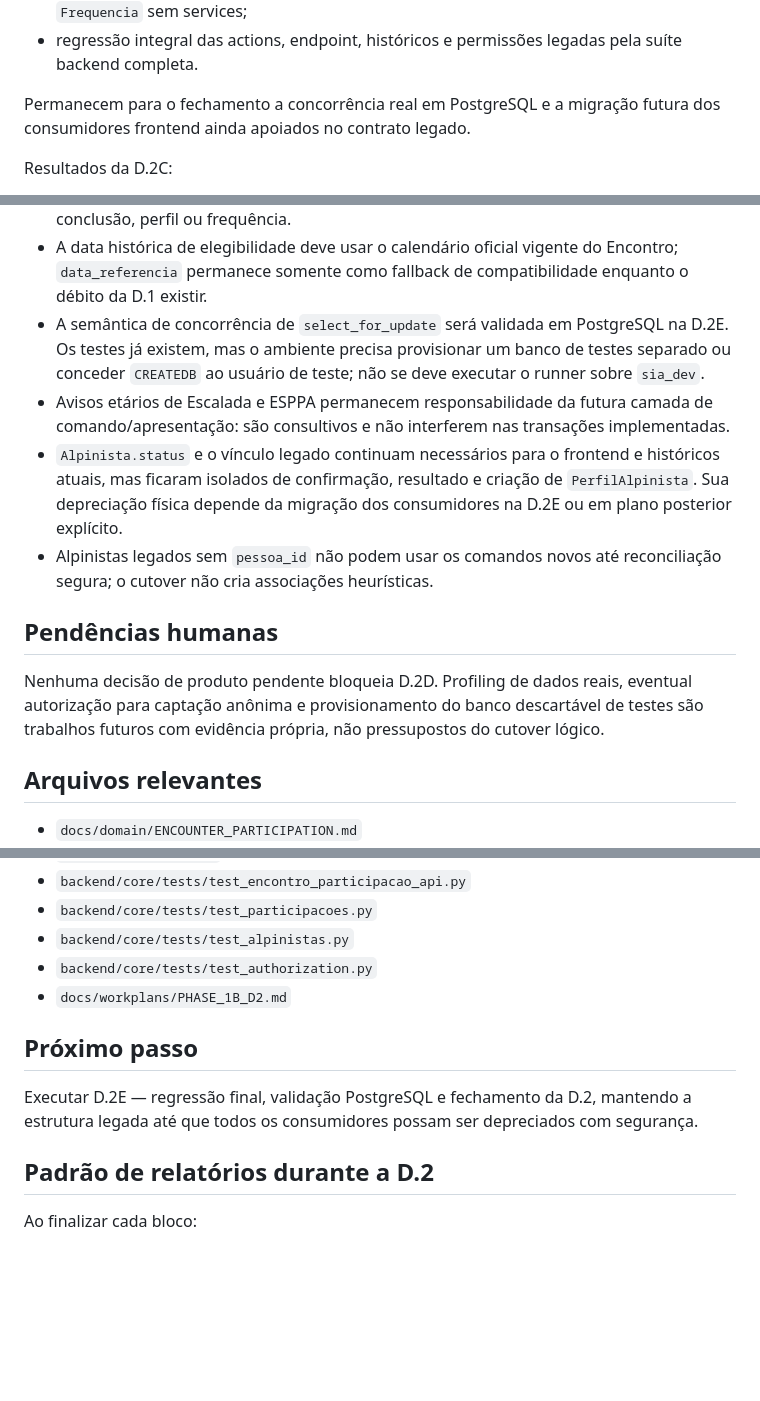
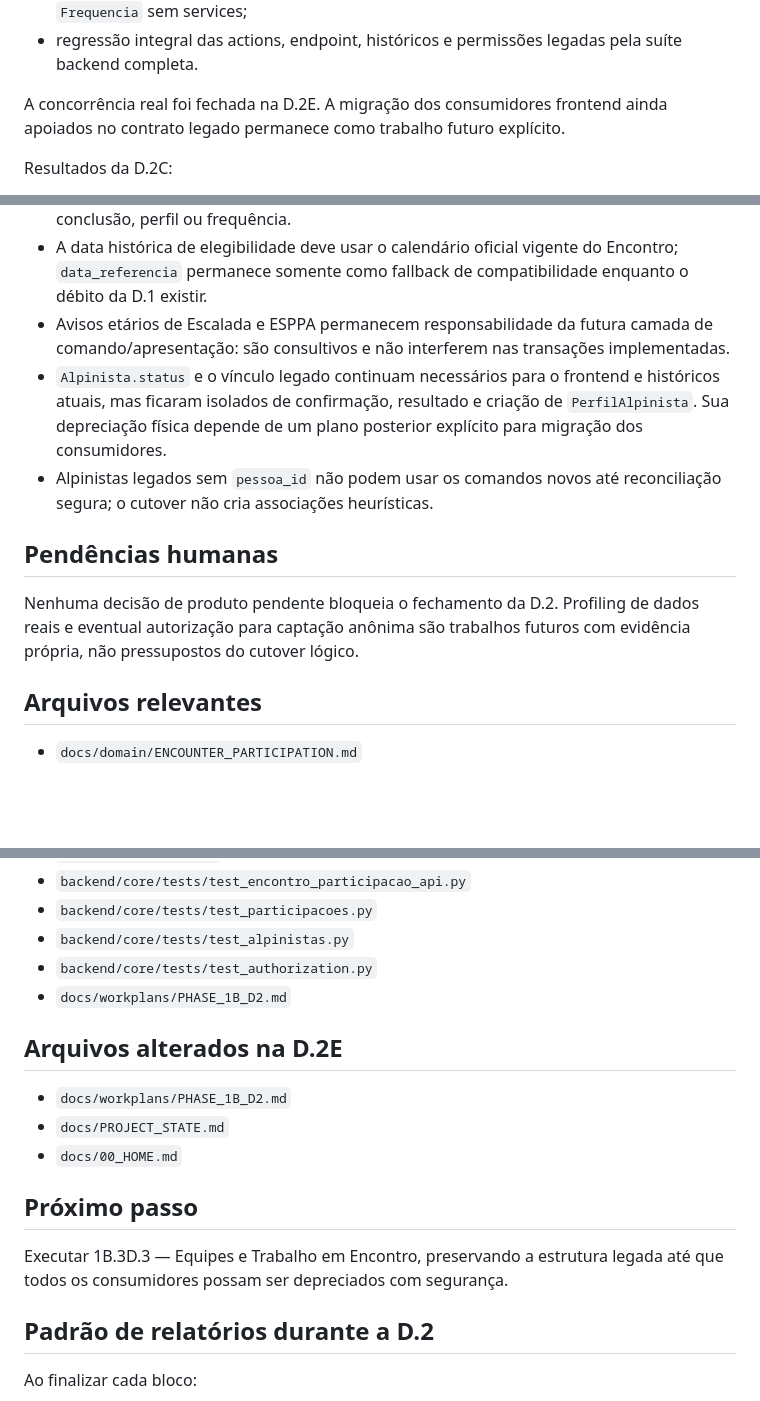
Before and after one commit to Jvabrantes00/Legio_MEB, a Markdown page: docs/workplans/PHASE_1B_D2.md, 3 parts joined by grey strips. Drawn GitHub-style; blank space fills up the shorter version.

```diff
--- a/docs/workplans/PHASE_1B_D2.md
+++ b/docs/workplans/PHASE_1B_D2.md
@@ -360,8 +361,8 @@ Cobertura adicionada:
 - regressão integral das actions, endpoint, históricos e permissões legadas
   pela suíte backend completa.
 
-Permanecem para o fechamento a concorrência real em PostgreSQL e a migração
-futura dos consumidores frontend ainda apoiados no contrato legado.
+A concorrência real foi fechada na D.2E. A migração dos consumidores frontend
+ainda apoiados no contrato legado permanece como trabalho futuro explícito.
 
 Resultados da D.2C:
 
@@ -434,26 +478,21 @@ Cobertura adicionada ou ajustada na D.2D:
 - A data histórica de elegibilidade deve usar o calendário oficial vigente do
   Encontro; `data_referencia` permanece somente como fallback de
   compatibilidade enquanto o débito da D.1 existir.
-- A semântica de concorrência de `select_for_update` será validada em
-  PostgreSQL na D.2E. Os testes já existem, mas o ambiente precisa provisionar
-  um banco de testes separado ou conceder `CREATEDB` ao usuário de teste; não
-  se deve executar o runner sobre `sia_dev`.
 - Avisos etários de Escalada e ESPPA permanecem responsabilidade da futura
   camada de comando/apresentação: são consultivos e não interferem nas
   transações implementadas.
 - `Alpinista.status` e o vínculo legado continuam necessários para o frontend
   e históricos atuais, mas ficaram isolados de confirmação, resultado e
-  criação de `PerfilAlpinista`. Sua depreciação física depende da migração dos
-  consumidores na D.2E ou em plano posterior explícito.
+  criação de `PerfilAlpinista`. Sua depreciação física depende de um plano
+  posterior explícito para migração dos consumidores.
 - Alpinistas legados sem `pessoa_id` não podem usar os comandos novos até
   reconciliação segura; o cutover não cria associações heurísticas.
 
 ## Pendências humanas
 
-Nenhuma decisão de produto pendente bloqueia D.2D. Profiling de dados reais,
-eventual autorização para captação anônima e provisionamento do banco
-descartável de testes são trabalhos futuros com evidência própria, não
-pressupostos do cutover lógico.
+Nenhuma decisão de produto pendente bloqueia o fechamento da D.2. Profiling de
+dados reais e eventual autorização para captação anônima são trabalhos
+futuros com evidência própria, não pressupostos do cutover lógico.
 
 ## Arquivos relevantes
 
@@ -512,11 +551,16 @@ pressupostos do cutover lógico.
 - `backend/core/tests/test_authorization.py`
 - `docs/workplans/PHASE_1B_D2.md`
 
+## Arquivos alterados na D.2E
+
+- `docs/workplans/PHASE_1B_D2.md`
+- `docs/PROJECT_STATE.md`
+- `docs/00_HOME.md`
+
 ## Próximo passo
 
-Executar D.2E — regressão final, validação PostgreSQL e fechamento da D.2,
-mantendo a estrutura legada até que todos os consumidores possam ser
-depreciados com segurança.
+Executar 1B.3D.3 — Equipes e Trabalho em Encontro, preservando a estrutura
+legada até que todos os consumidores possam ser depreciados com segurança.
 
 ## Padrão de relatórios durante a D.2
 
```
Also changed, not shown: other parts of docs/workplans/PHASE_1B_D2.md (+52 -4 lines), docs/00_HOME.md (+3 -1 lines), docs/PROJECT_STATE.md (+18 -5 lines).
